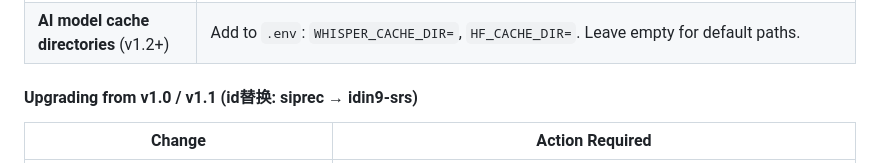
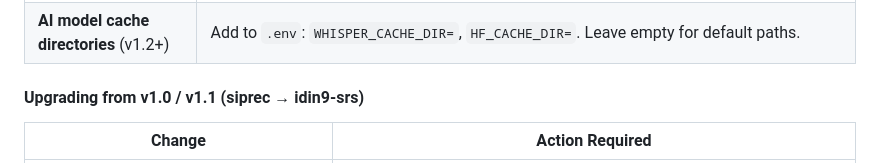
Before and after one commit to idin9/idin9-srs, a Markdown page: README.en.md, the part around the change. GitHub-like rendering.

```diff
--- a/README.en.md
+++ b/README.en.md
@@ -531,7 +531,7 @@ sudo systemctl restart idin9-srs
 | **New `providers.py` module** (v1.2+) | File is auto-imported; no manual action needed. |
 | **AI model cache directories** (v1.2+) | Add to `.env`: `WHISPER_CACHE_DIR=`, `HF_CACHE_DIR=`. Leave empty for default paths. |
 
-#### Upgrading from v1.0 / v1.1 (id替换: siprec → idin9-srs)
+#### Upgrading from v1.0 / v1.1 (siprec → idin9-srs)
 
 | Change | Action Required |
 |--------|----------------|
```
